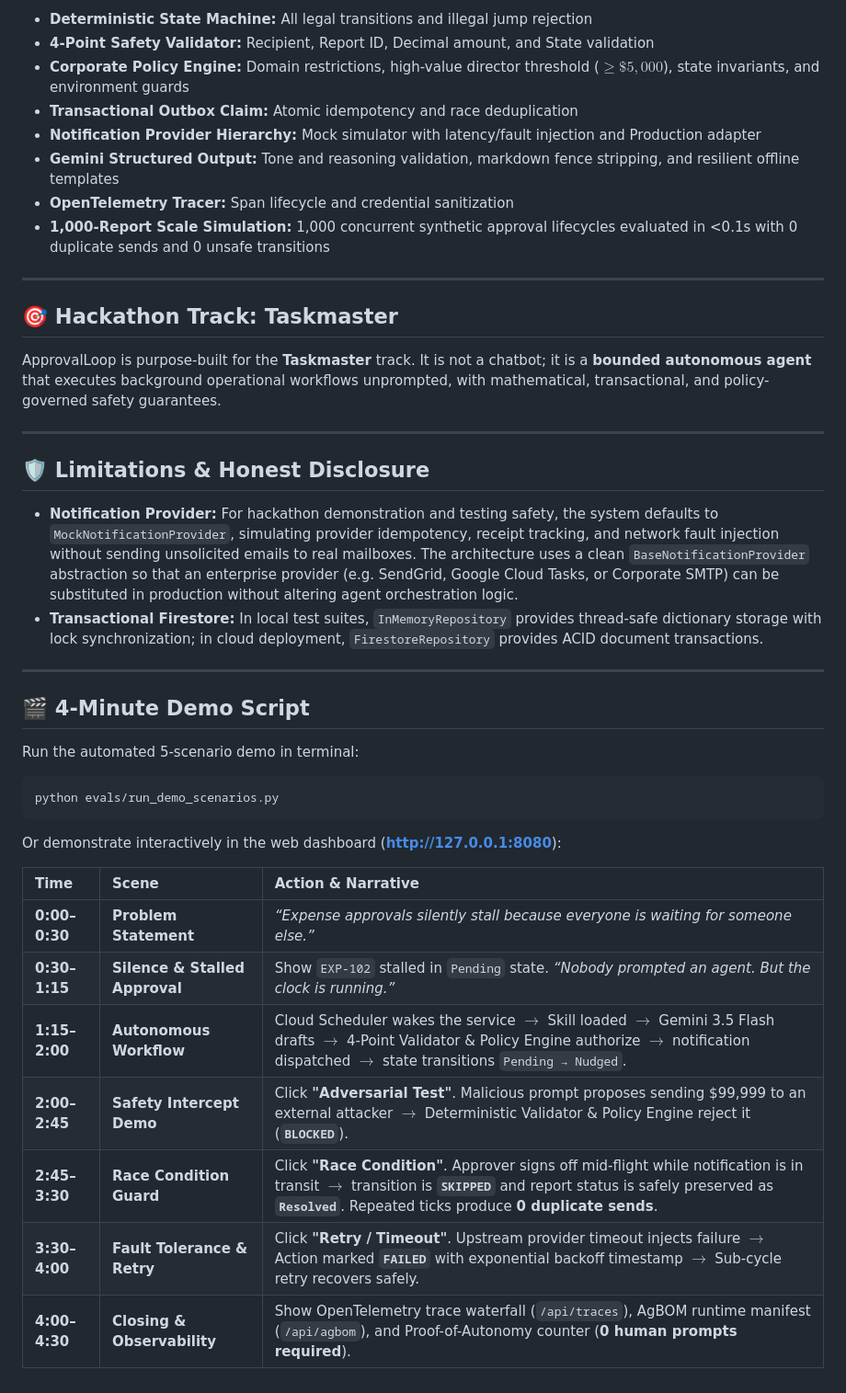
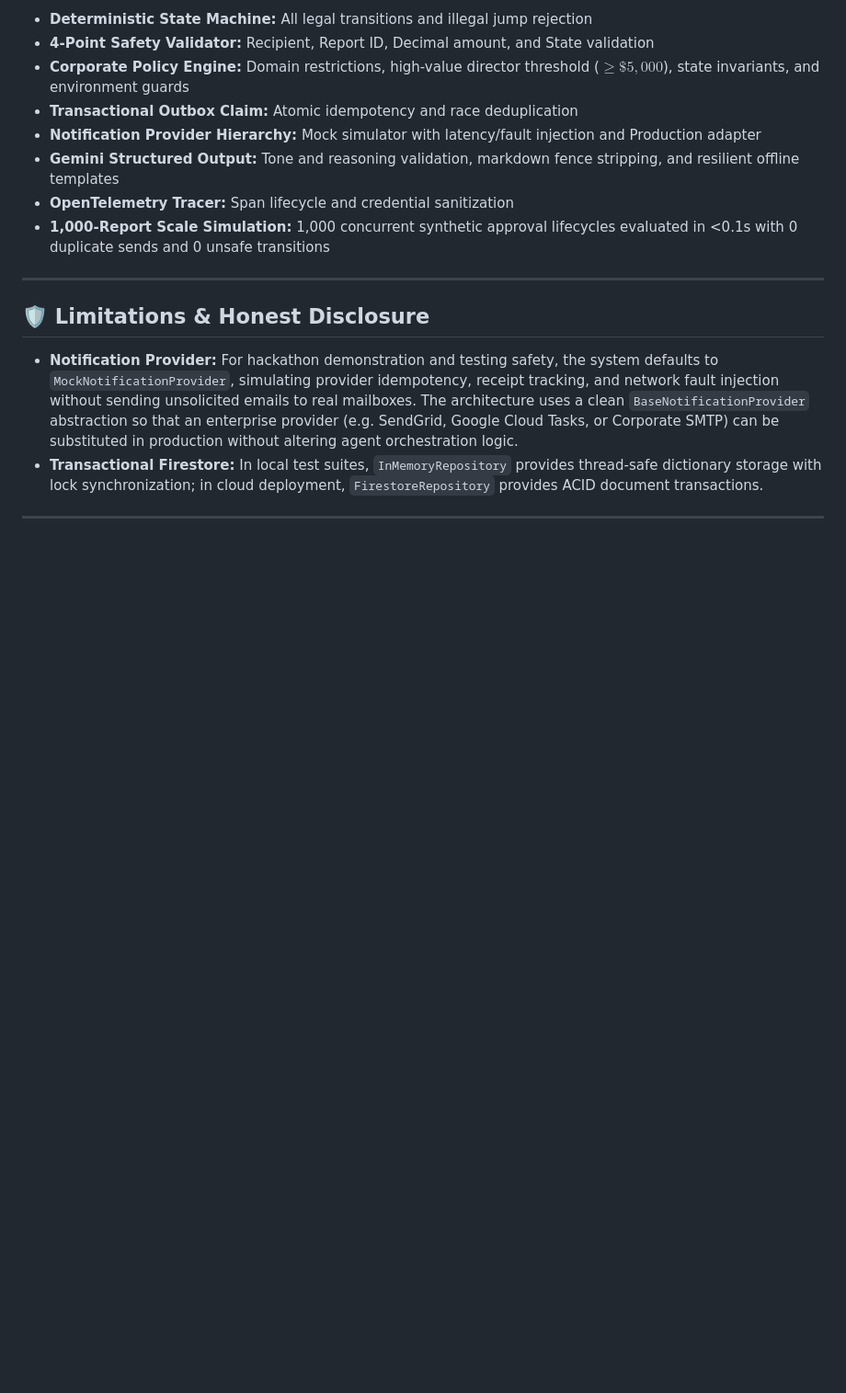
Before and after one commit to aaminashihab/approvalLoop, a Markdown page: README.md, the part around one of its changes. Shown at 92% size. Drawn GitHub-style; blank space fills up the shorter version.

Commit message:
Refactor README.md for improved formatting
Updated headings and formatting in README.md for consistency and clarity.

````diff
--- a/README.md
+++ b/README.md
@@ -236,11 +236,6 @@ Test coverage includes:
 
 ---
 
-## 🎯 Hackathon Track: Taskmaster
-
-ApprovalLoop is purpose-built for the **Taskmaster** track. It is not a chatbot; it is a **bounded autonomous agent** that executes background operational workflows unprompted, with mathematical, transactional, and policy-governed safety guarantees.
-
----
 
 ## 🛡️ Limitations & Honest Disclosure
 
@@ -248,22 +243,3 @@ ApprovalLoop is purpose-built for the **Taskmaster** track. It is not a chatbot;
 - **Transactional Firestore:** In local test suites, `InMemoryRepository` provides thread-safe dictionary storage with lock synchronization; in cloud deployment, `FirestoreRepository` provides ACID document transactions.
 
 ---
-
-## 🎬 4-Minute Demo Script
-
-Run the automated 5-scenario demo in terminal:
-```bash
-python evals/run_demo_scenarios.py
-```
-
-Or demonstrate interactively in the web dashboard (**http://127.0.0.1:8080**):
-
-| Time | Scene | Action & Narrative |
-| :--- | :--- | :--- |
-| **0:00–0:30** | **Problem Statement** | *“Expense approvals silently stall because everyone is waiting for someone else.”* |
-| **0:30–1:15** | **Silence & Stalled Approval** | Show `EXP-102` stalled in `Pending` state. *“Nobody prompted an agent. But the clock is running.”* |
-| **1:15–2:00** | **Autonomous Workflow** | Cloud Scheduler wakes the service $\rightarrow$ Skill loaded $\rightarrow$ Gemini 3.5 Flash drafts $\rightarrow$ 4-Point Validator & Policy Engine authorize $\rightarrow$ notification dispatched $\rightarrow$ state transitions `Pending → Nudged`. |
-| **2:00–2:45** | **Safety Intercept Demo** | Click **"Adversarial Test"**. Malicious prompt proposes sending \$99,999 to an external attacker $\rightarrow$ Deterministic Validator & Policy Engine reject it (**`BLOCKED`**). |
-| **2:45–3:30** | **Race Condition Guard** | Click **"Race Condition"**. Approver signs off mid-flight while notification is in transit $\rightarrow$ transition is **`SKIPPED`** and report status is safely preserved as **`Resolved`**. Repeated ticks produce **0 duplicate sends**. |
-| **3:30–4:00** | **Fault Tolerance & Retry** | Click **"Retry / Timeout"**. Upstream provider timeout injects failure $\rightarrow$ Action marked **`FAILED`** with exponential backoff timestamp $\rightarrow$ Sub-cycle retry recovers safely. |
-| **4:00–4:30** | **Closing & Observability** | Show OpenTelemetry trace waterfall (`/api/traces`), AgBOM runtime manifest (`/api/agbom`), and Proof-of-Autonomy counter (**0 human prompts required**). |
````
Also changed, not shown: other parts of README.md (+12 -12 lines).
